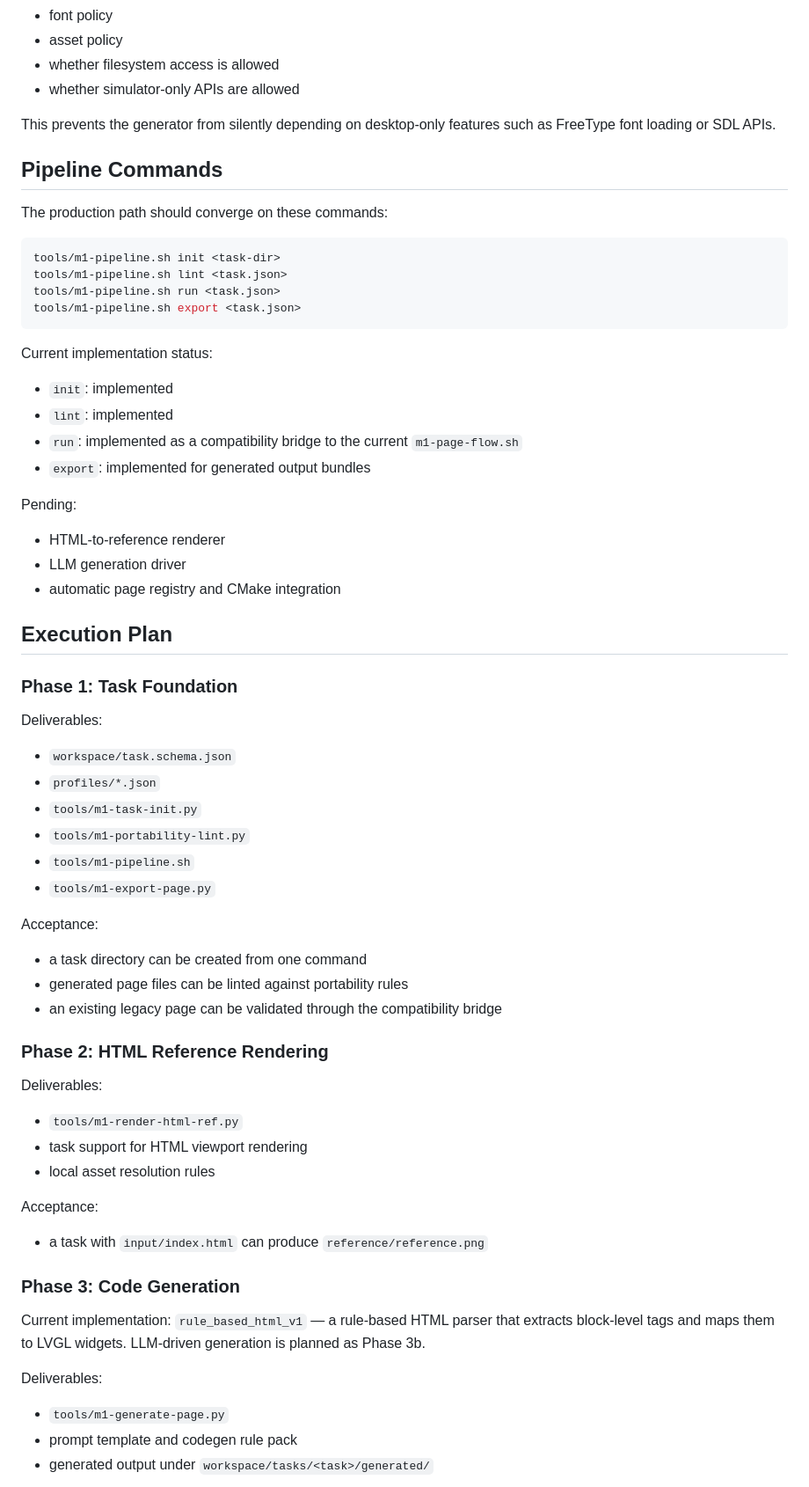
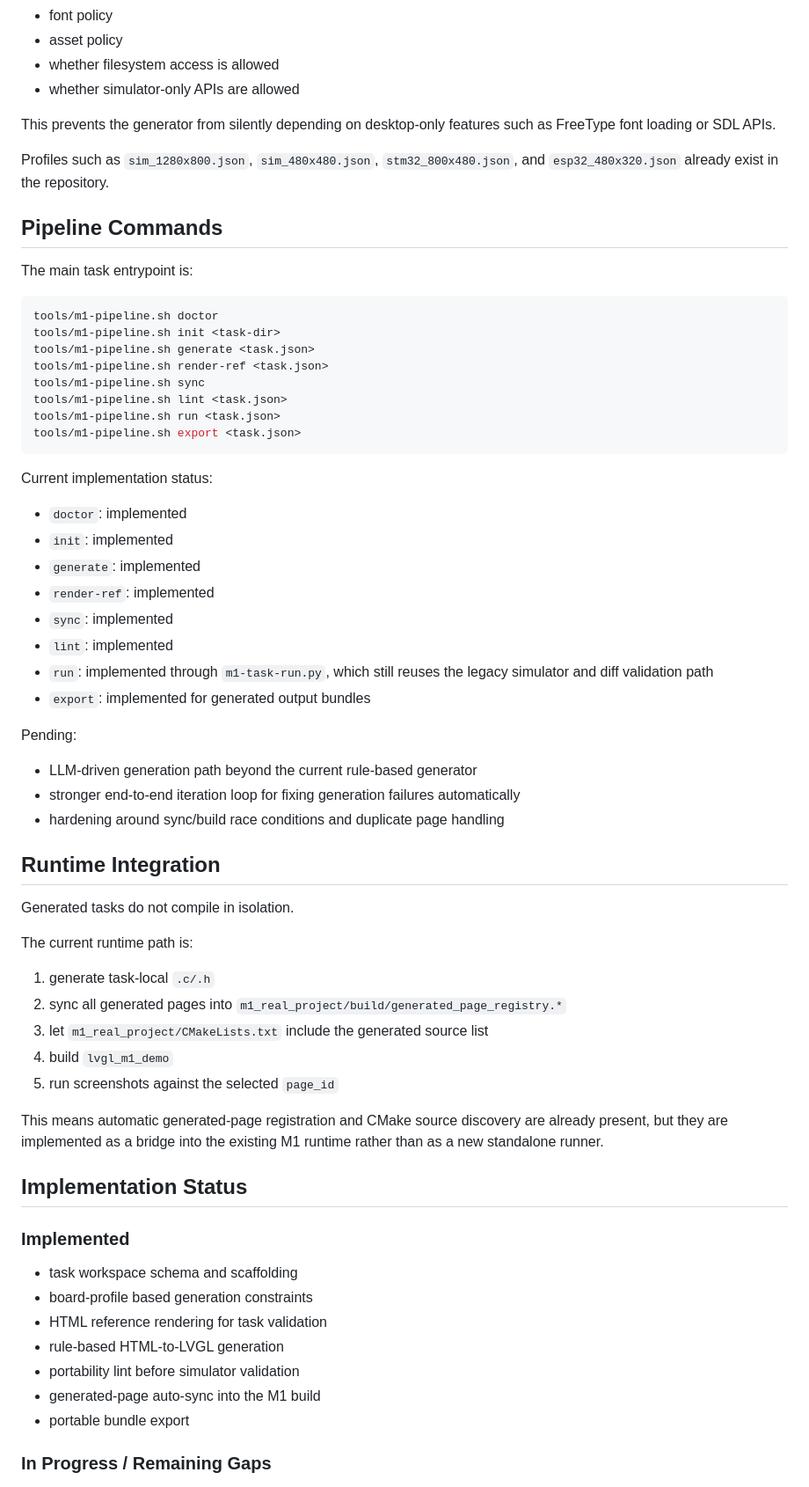
Before and after one commit to LeoKemp223/llm2lvgl, a Markdown page: docs/architecture.md, the part around one of its changes. Shown at 88% size. Drawn GitHub-style.

Commit message:
docs: refresh architecture status

````diff
--- a/docs/architecture.md
+++ b/docs/architecture.md
@@ -91,12 +103,19 @@ Board profiles live in `profiles/` and define the constraints that matter for co
 
 This prevents the generator from silently depending on desktop-only features such as FreeType font loading or SDL APIs.
 
+Profiles such as `sim_1280x800.json`, `sim_480x480.json`, `stm32_800x480.json`, and
+`esp32_480x320.json` already exist in the repository.
+
 ## Pipeline Commands
 
-The production path should converge on these commands:
+The main task entrypoint is:
 
 ```bash
+tools/m1-pipeline.sh doctor
 tools/m1-pipeline.sh init <task-dir>
+tools/m1-pipeline.sh generate <task.json>
+tools/m1-pipeline.sh render-ref <task.json>
+tools/m1-pipeline.sh sync
 tools/m1-pipeline.sh lint <task.json>
 tools/m1-pipeline.sh run <task.json>
 tools/m1-pipeline.sh export <task.json>
@@ -104,56 +123,47 @@ tools/m1-pipeline.sh export <task.json>
 
 Current implementation status:
 
+- `doctor`: implemented
 - `init`: implemented
+- `generate`: implemented
+- `render-ref`: implemented
+- `sync`: implemented
 - `lint`: implemented
-- `run`: implemented as a compatibility bridge to the current `m1-page-flow.sh`
+- `run`: implemented through `m1-task-run.py`, which still reuses the legacy simulator and diff validation path
 - `export`: implemented for generated output bundles
 
 Pending:
 
-- HTML-to-reference renderer
-- LLM generation driver
-- automatic page registry and CMake integration
+- LLM-driven generation path beyond the current rule-based generator
+- stronger end-to-end iteration loop for fixing generation failures automatically
+- hardening around sync/build race conditions and duplicate page handling
 
-## Execution Plan
+## Runtime Integration
 
-### Phase 1: Task Foundation
+Generated tasks do not compile in isolation.
 
-Deliverables:
+The current runtime path is:
 
-- `workspace/task.schema.json`
-- `profiles/*.json`
-- `tools/m1-task-init.py`
-- `tools/m1-portability-lint.py`
-- `tools/m1-pipeline.sh`
-- `tools/m1-export-page.py`
+1. generate task-local `.c/.h`
+2. sync all generated pages into `m1_real_project/build/generated_page_registry.*`
+3. let `m1_real_project/CMakeLists.txt` include the generated source list
+4. build `lvgl_m1_demo`
+5. run screenshots against the selected `page_id`
 
-Acceptance:
+This means automatic generated-page registration and CMake source discovery are already present,
+but they are implemented as a bridge into the existing M1 runtime rather than as a new standalone runner.
 
-- a task directory can be created from one command
-- generated page files can be linted against portability rules
-- an existing legacy page can be validated through the compatibility bridge
+## Implementation Status
 
-### Phase 2: HTML Reference Rendering
+### Implemented
 
-Deliverables:
+- task workspace schema and scaffolding
+- board-profile based generation constraints
+- HTML reference rendering for task validation
+- rule-based HTML-to-LVGL generation
+- portability lint before simulator validation
+- generated-page auto-sync into the M1 build
+- portable bundle export
 
-- `tools/m1-render-html-ref.py`
-- task support for HTML viewport rendering
-- local asset resolution rules
+### In Progress / Remaining Gaps
 
-Acceptance:
-
-- a task with `input/index.html` can produce `reference/reference.png`
-
-### Phase 3: Code Generation
-
-Current implementation: `rule_based_html_v1` — a rule-based HTML parser that extracts
-block-level tags and maps them to LVGL widgets. LLM-driven generation is planned as Phase 3b.
-
-Deliverables:
-
-- `tools/m1-generate-page.py`
-- prompt template and codegen rule pack
-- generated output under `workspace/tasks/<task>/generated/`
-
````
Also changed, not shown: other parts of docs/architecture.md (+34 -45 lines).
